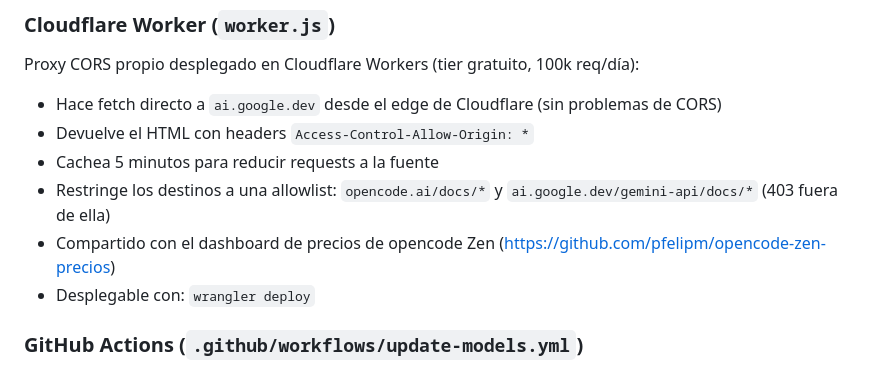
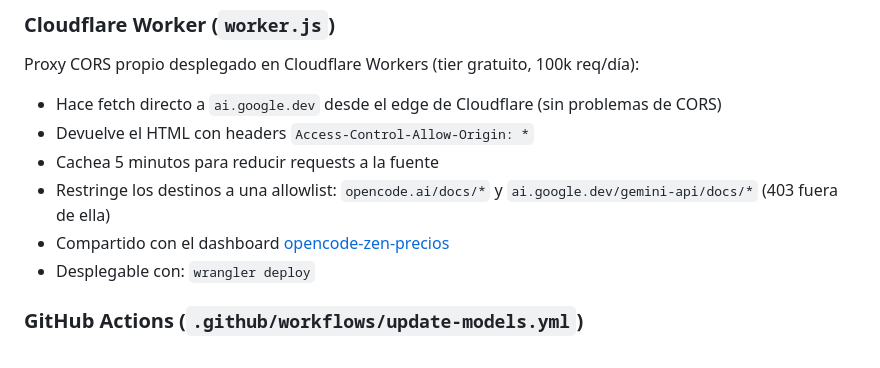
Before and after one commit to pfelipm/gemini-models, a Markdown page: README.md, the part around the change. Drawn GitHub-style.

Commit message:
docs: enlazar dashboard opencode-zen-precios como enlace markdown

```diff
--- a/README.md
+++ b/README.md
@@ -56,7 +56,7 @@ Proxy CORS propio desplegado en Cloudflare Workers (tier gratuito, 100k req/día
 - Devuelve el HTML con headers `Access-Control-Allow-Origin: *`
 - Cachea 5 minutos para reducir requests a la fuente
 - Restringe los destinos a una allowlist: `opencode.ai/docs/*` y `ai.google.dev/gemini-api/docs/*` (403 fuera de ella)
-- Compartido con el dashboard de precios de opencode Zen (https://github.com/pfelipm/opencode-zen-precios)
+- Compartido con el dashboard [opencode-zen-precios](https://github.com/pfelipm/opencode-zen-precios)
 - Desplegable con: `wrangler deploy`
 
 ### GitHub Actions (`.github/workflows/update-models.yml`)
```
